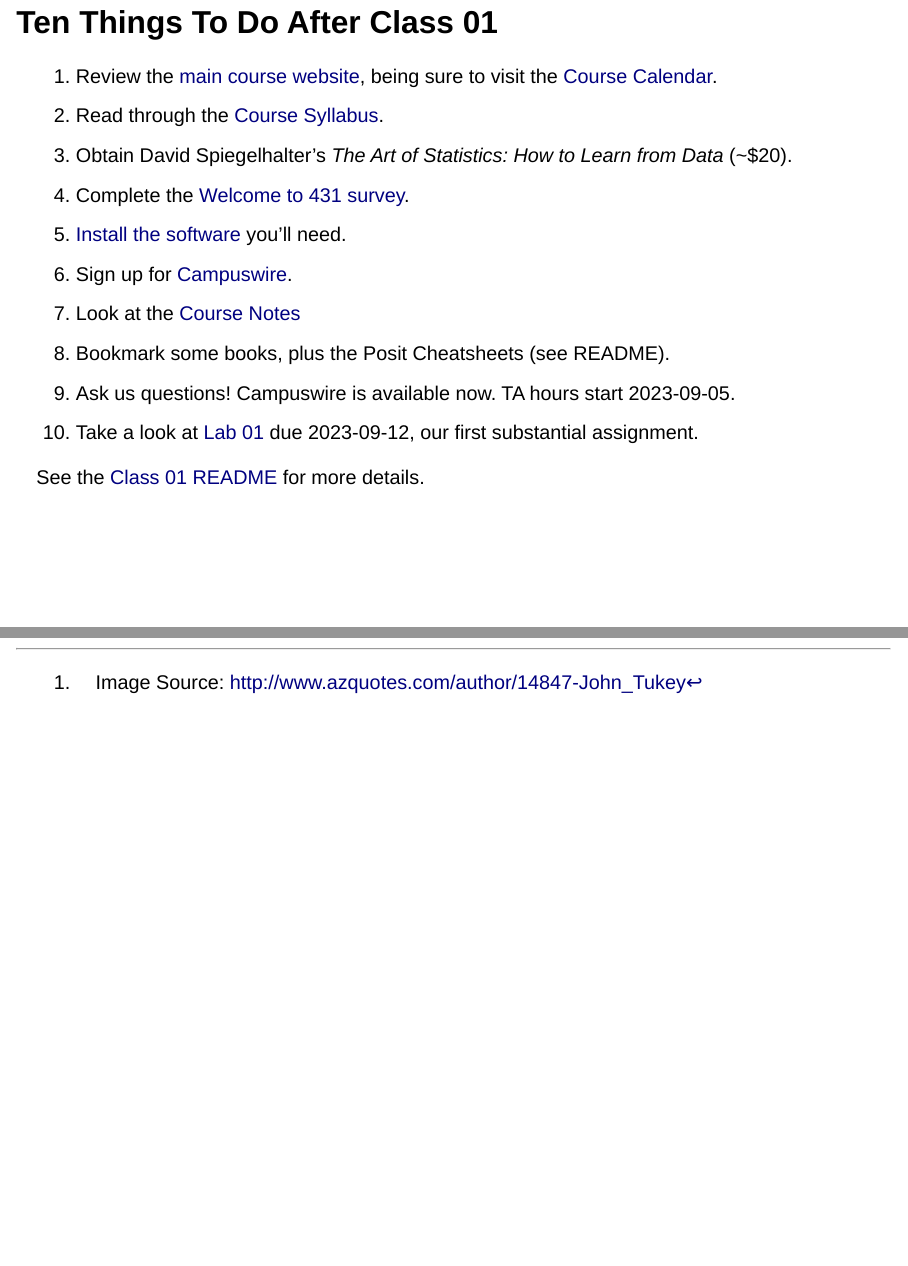
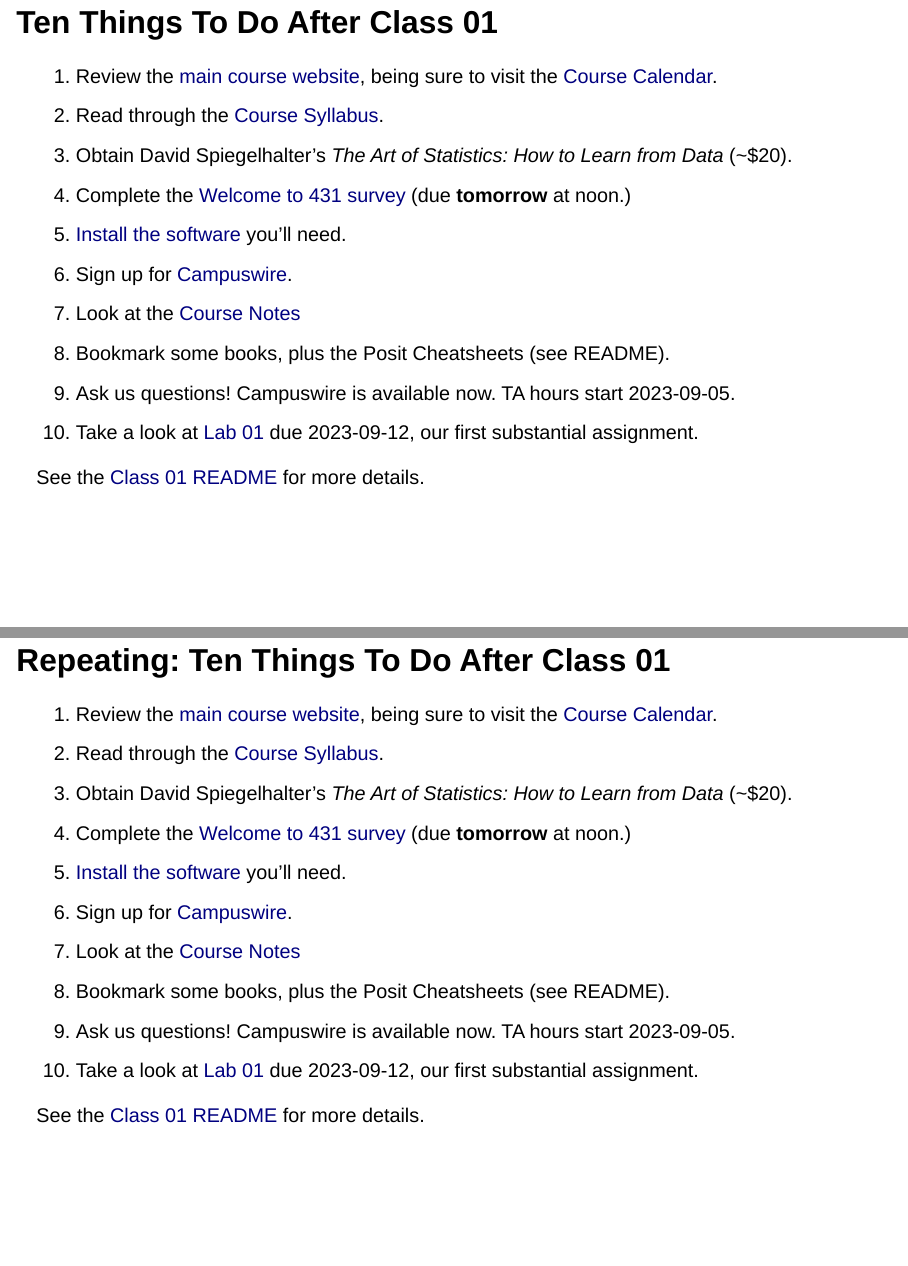
Before and after one commit to THOMASELOVE/431-slides-2023, a Quarto document (class01.qmd): pages 20 and 66 of 66 before the commit and pages 20 and 66 of 67 after it, joined at a grey line. Rendered offline with R 4.5, knitr and Pandoc in place of Quarto, with nearby package versions; drawn as Slidy slides in place of the format the file asks for; code that draws random numbers runs with fixed seeds of ours.

Commit message:
Update class 01 slides.

```diff
--- a/class01.qmd
+++ b/class01.qmd
@@ -159,7 +159,7 @@ John **Tukey** (1915-2000)^[Image Source: <http://www.azquotes.com/author/14847-
 1. Review the [main course website](https://thomaselove.github.io/431-2023/), being sure to visit the [Course Calendar](https://thomaselove.github.io/431-2023/calendar.html).
 2. Read through the [Course Syllabus](https://thomaselove.github.io/431-syllabus-2023/).
 3. Obtain David Spiegelhalter's *The Art of Statistics: How to Learn from Data* (~$20).
-4. Complete the [Welcome to 431 survey](https://bit.ly/431-2023-welcome-survey).
+4. Complete the [Welcome to 431 survey](https://bit.ly/431-2023-welcome-survey) (due **tomorrow** at noon.)
 5. [Install the software](https://thomaselove.github.io/431-2023/software.html) you'll need.
 6. Sign up for [Campuswire](https://thomaselove.github.io/431-2023/campuswire.html).
 7. Look at the [Course Notes](https://thomaselove.github.io/431-notes/)
@@ -402,3 +402,18 @@ ggplot(filter(ageguess, year == 2021), aes(x = age, y = error, fill = sex)) +
 ## Thanks for coming!
 
 See you Thursday at 1 PM right here.
+
+## Repeating: Ten Things To Do After Class 01 {.smaller}
+
+1. Review the [main course website](https://thomaselove.github.io/431-2023/), being sure to visit the [Course Calendar](https://thomaselove.github.io/431-2023/calendar.html).
+2. Read through the [Course Syllabus](https://thomaselove.github.io/431-syllabus-2023/).
+3. Obtain David Spiegelhalter's *The Art of Statistics: How to Learn from Data* (~$20).
+4. Complete the [Welcome to 431 survey](https://bit.ly/431-2023-welcome-survey) (due **tomorrow** at noon.)
+5. [Install the software](https://thomaselove.github.io/431-2023/software.html) you'll need.
+6. Sign up for [Campuswire](https://thomaselove.github.io/431-2023/campuswire.html).
+7. Look at the [Course Notes](https://thomaselove.github.io/431-notes/)
+8. Bookmark some books, plus the Posit Cheatsheets (see README).
+9. Ask us questions! Campuswire is available now. TA hours start 2023-09-05.
+10. Take a look at [Lab 01](https://github.com/THOMASELOVE/431-labs-2023) due 2023-09-12, our first substantial assignment.
+
+See the [Class 01 README](https://github.com/THOMASELOVE/431-classes-2023/tree/main/class01) for more details.
```
